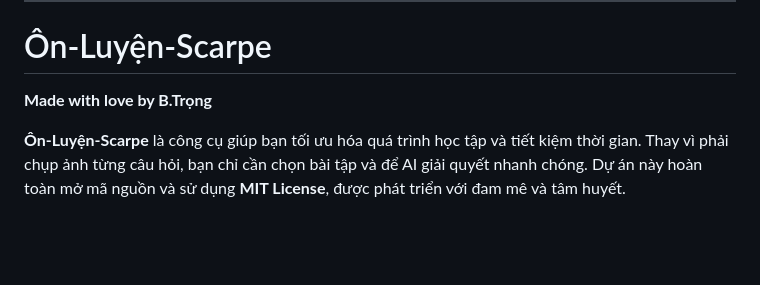
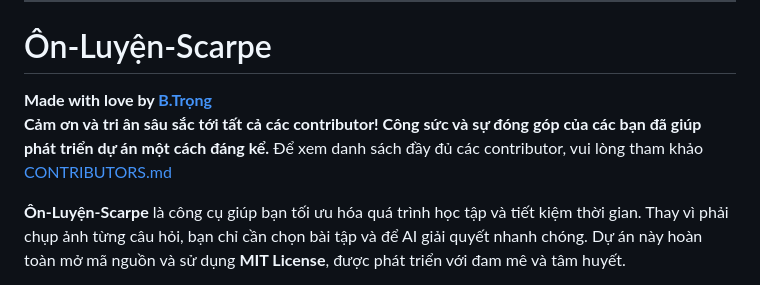
Before and after one commit to Trongdepzai-dev/onluyen-scraper-extension, a Markdown page: README.md, the part around the change. GitHub-like rendering; blank space fills up the shorter version.

Commit message:
Cập nhật tí cho CONTRIBUTORS
Signed-off-by: B.Trọng <trongha644@gmail.com>

```diff
--- a/README.md
+++ b/README.md
@@ -5,7 +5,9 @@
 
 # Ôn-Luyện-Scarpe
 
-**Made with love by B.Trọng**
+**Made with love by [B.Trọng](https://github.com/Trongdepzai-dev)
+Cảm ơn và tri ân sâu sắc tới tất cả các contributor! Công sức và sự đóng góp của các bạn đã giúp phát triển dự án một cách đáng kể.**
+Để xem danh sách đầy đủ các contributor, vui lòng tham khảo [CONTRIBUTORS.md](./CONTRIBUTORS.md)
 
 **Ôn-Luyện-Scarpe** là công cụ giúp bạn tối ưu hóa quá trình học tập và tiết kiệm thời gian. Thay vì phải chụp ảnh từng câu hỏi, bạn chỉ cần chọn bài tập và để AI giải quyết nhanh chóng. Dự án này hoàn toàn mở mã nguồn và sử dụng **MIT License**, được phát triển với đam mê và tâm huyết.
 
```
